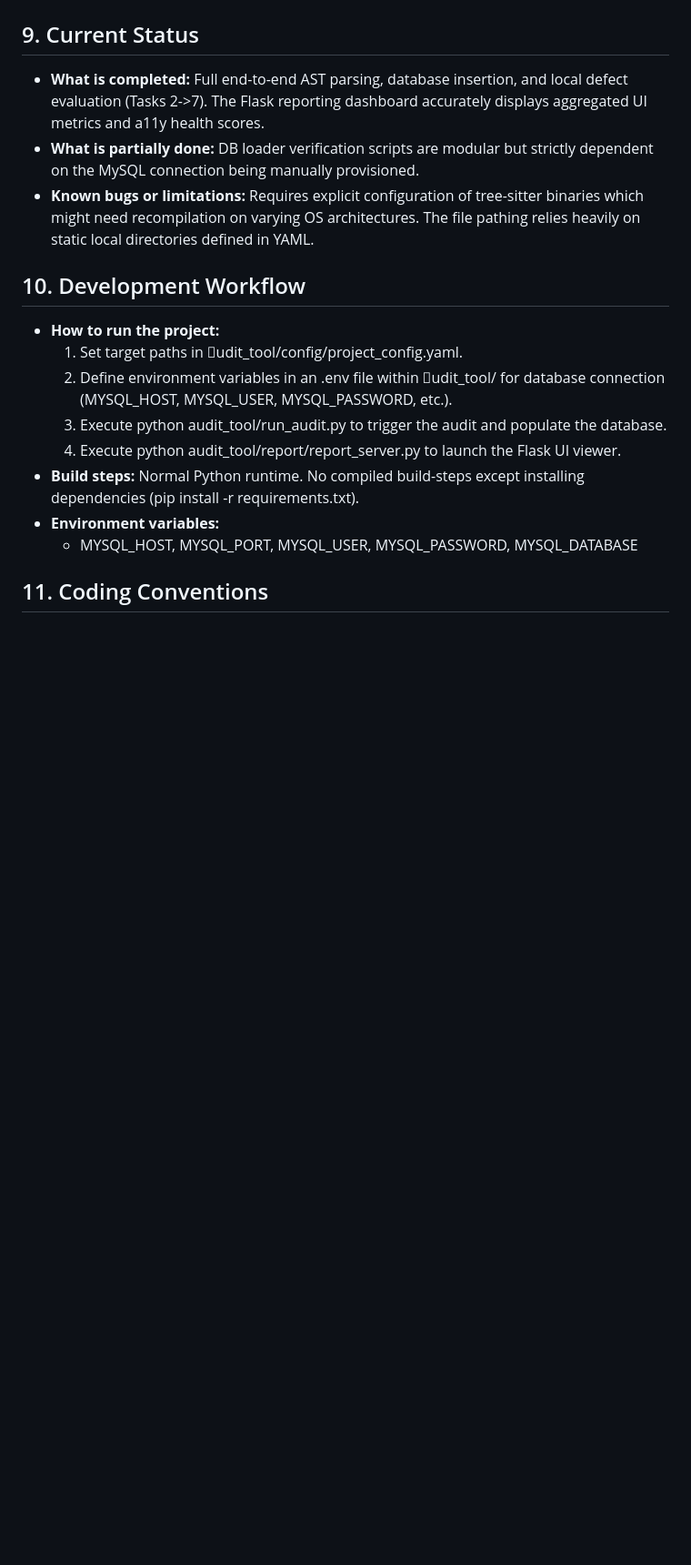
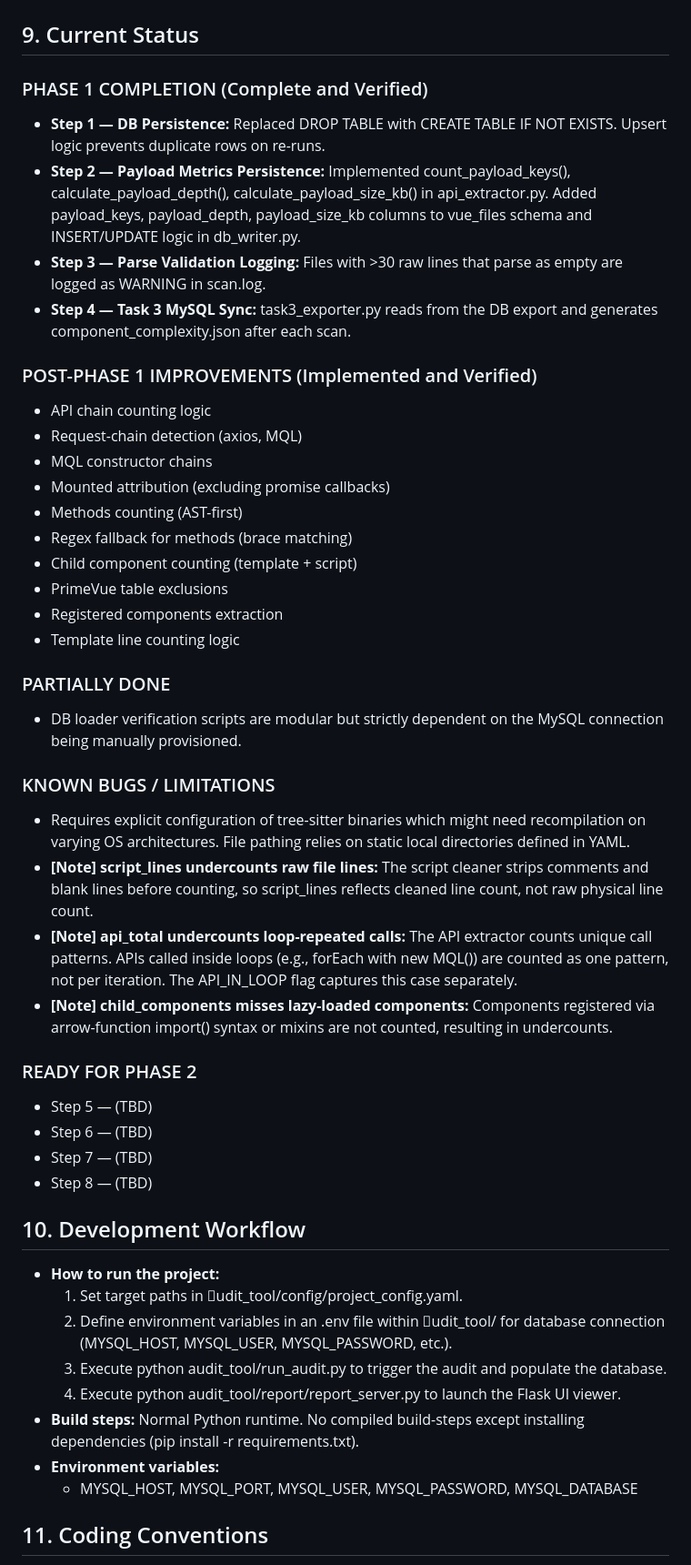
Before and after one commit to atharvasonawane/ai_audit_new_approach, a Markdown page: PROJECT_CONTEXT.md, the part around one of its changes. Shown at 91% size. Rendered like a GitHub page; blank space fills up the shorter version.

```diff
--- a/PROJECT_CONTEXT.md
+++ b/PROJECT_CONTEXT.md
@@ -79,8 +85,38 @@ ender_template locally (/ route).
 
 ## 9. Current Status
-* **What is completed:** Full end-to-end AST parsing, database insertion, and local defect evaluation (Tasks 2->7). The Flask reporting dashboard accurately displays aggregated UI metrics and a11y health scores.
-* **What is partially done:** DB loader verification scripts are modular but strictly dependent on the MySQL connection being manually provisioned.
-* **Known bugs or limitations:** Requires explicit configuration of tree-sitter binaries which might need recompilation on varying OS architectures. The file pathing relies heavily on static local directories defined in YAML.
+
+### PHASE 1 COMPLETION (Complete and Verified)
+* **Step 1 — DB Persistence:** Replaced DROP TABLE with CREATE TABLE IF NOT EXISTS. Upsert logic prevents duplicate rows on re-runs.
+* **Step 2 — Payload Metrics Persistence:** Implemented count_payload_keys(), calculate_payload_depth(), calculate_payload_size_kb() in api_extractor.py. Added payload_keys, payload_depth, payload_size_kb columns to vue_files schema and INSERT/UPDATE logic in db_writer.py.
+* **Step 3 — Parse Validation Logging:** Files with >30 raw lines that parse as empty are logged as WARNING in scan.log.
+* **Step 4 — Task 3 MySQL Sync:** task3_exporter.py reads from the DB export and generates component_complexity.json after each scan.
+
+### POST-PHASE 1 IMPROVEMENTS (Implemented and Verified)
+* API chain counting logic
+* Request-chain detection (axios, MQL)
+* MQL constructor chains
+* Mounted attribution (excluding promise callbacks)
+* Methods counting (AST-first)
+* Regex fallback for methods (brace matching)
+* Child component counting (template + script)
+* PrimeVue table exclusions
+* Registered components extraction
+* Template line counting logic
+
+### PARTIALLY DONE
+* DB loader verification scripts are modular but strictly dependent on the MySQL connection being manually provisioned.
+
+### KNOWN BUGS / LIMITATIONS
+* Requires explicit configuration of tree-sitter binaries which might need recompilation on varying OS architectures. File pathing relies on static local directories defined in YAML.
+* **[Note] script_lines undercounts raw file lines:** The script cleaner strips comments and blank lines before counting, so script_lines reflects cleaned line count, not raw physical line count.
+* **[Note] api_total undercounts loop-repeated calls:** The API extractor counts unique call patterns. APIs called inside loops (e.g., forEach with new MQL()) are counted as one pattern, not per iteration. The API_IN_LOOP flag captures this case separately.
+* **[Note] child_components misses lazy-loaded components:** Components registered via arrow-function import() syntax or mixins are not counted, resulting in undercounts.
+
+### READY FOR PHASE 2
+* Step 5 — (TBD)
+* Step 6 — (TBD)
+* Step 7 — (TBD)
+* Step 8 — (TBD)
 
 ## 10. Development Workflow
 * **How to run the project:**
```
Also changed, not shown: other parts of PROJECT_CONTEXT.md (+19 -13 lines).
